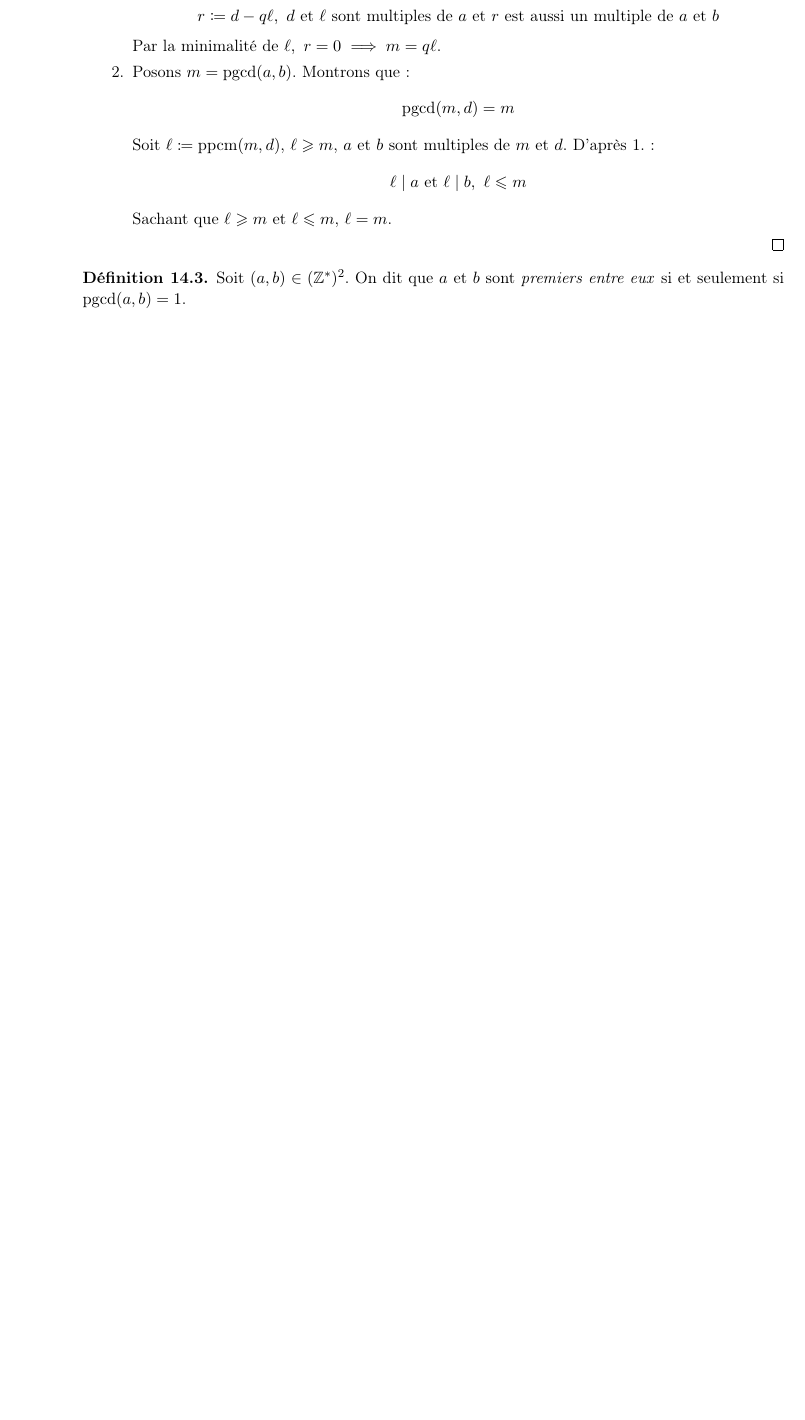
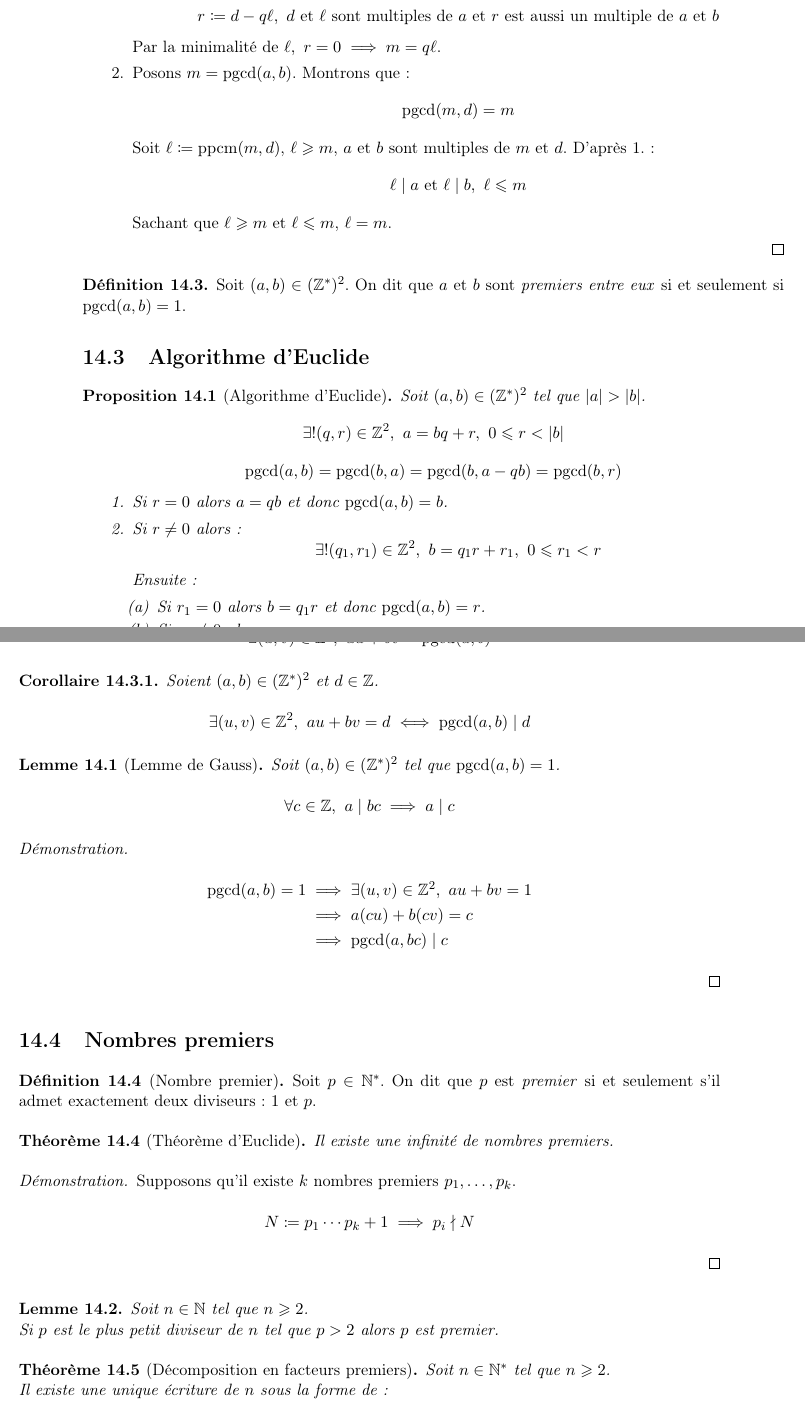
Before and after one commit to Eravys-Noton/mathsL1, a LaTeX book (main.tex, which reads chapters/algebre/arithmetique.tex, chapters/analyse/continuite_fonctions.tex, chapters/analyse/derivabilite.tex): part of page 56 of 79 before the commit and two parts of pages 56 and 57 of 81 after it, the two joined at a grey line, cut so that both start at the same text, the shorter picture padded with empty space. The pictures show the PDF file main.pdf that the author committed with the source.

Commit message:
arithmetique

```diff
--- a/chapters/algebre/arithmetique.tex
+++ b/chapters/algebre/arithmetique.tex
@@ -91,3 +91,26 @@
 \begin{definition}
 	Soit $(a,b) \in (\Z^*)^2$. On dit que $a$ et $b$ sont \emph{premiers entre eux} si et seulement si $\pgcd(a, b) = 1$.
 \end{definition}
+
+\section{Algorithme d'Euclide}
+\begin{proposition}[Algorithme d'Euclide]
+	Soit $(a, b) \in (\Z^*)^2$ tel que $\abs{a} > \abs{b}$.
+	\[ \exists ! (q,r) \in \Z^2,\ a = bq + r,\ 0 \leq r < \abs{b} \]
+	\[ \pgcd(a, b) = \pgcd(b, a) = \pgcd(b, a - qb) = \pgcd(b, r) \]
+	\begin{enumerate}
+		\item Si $r = 0$ alors $a = qb$ et donc $\pgcd(a, b) = b$.
+		\item Si $r \neq 0$ alors :
+		\[ \exists ! (q_1, r_1) \in \Z^2,\ b = q_1 r + r_1,\ 0 \leq r_1 < r \]
+		Ensuite :
+		\begin{enumerate}
+			\item Si $r_1 = 0$ alors $b = q_1 r$ et donc $\pgcd(a, b) = r$.
+			\item Si $r_1 \neq 0$ alors :
+			\[ \exists ! (q_2, r_2) \in \Z^2,\ r = q_2 r_1 + r_2,\ 0 \leq r_2 < r_1 \]
+		\end{enumerate}
+	\end{enumerate}
+
+	On procède de cette manière jusqu'à obtenir un reste nul, le $\pgcd$ de $a$ et $b$ est le dernier reste non nul.
+\end{proposition}
+
+\begin{theorem}[Identité de Bézout]
+	Soit $(a, b) \in \Z^2$.
@@ -93,0 +121,10 @@
+	Soient $(a, b) \in (\Z^*)^2$ et $d \in \Z$.
+	\[ \exists (u, v) \in \Z^2,\ au + bv = d \iff \pgcd(a,b) \mid d \]
+\end{corollary}
+
+\begin{lemma}[Lemme de Gauss]
+	Soit $(a, b) \in (\Z^*)^2$ tel que $\pgcd(a, b) = 1$.
+	\[ \forall c \in \Z,\ a \mid bc \implies a \mid c \]
+\end{lemma}
+
+\begin{proof}
@@ -93,0 +136,60 @@
+\end{proof}
+
+\section{Nombres premiers}
+\begin{definition}[Nombre premier]
+	Soit $p \in \N^*$. On dit que $p$ est \emph{premier} si et seulement s'il admet exactement deux diviseurs : $1$ et $p$.
+\end{definition}
+
+\begin{theorem}[Théorème d'Euclide]
+	Il existe une infinité de nombres premiers.
+\end{theorem}
+
+\begin{proof}
+	Supposons qu'il existe $k$ nombres premiers $p_1, \ldots, p_k$.
+	\[ N \coloneqq p_1 \cdots p_k + 1 \implies p_i \nmid N \]
+\end{proof}
+
+\begin{lemma}
+	Soit $n \in \N$ tel que $n \geq 2$.
+	\\
+	Si $p$ est le plus petit diviseur de $n$ tel que $p > 2$ alors $p$ est premier.
+\end{lemma}
+
+\begin{theorem}[Décomposition en facteurs premiers]
+	Soit $n \in \N^*$ tel que $n \geq 2$.
+	\\
+	Il existe une unique écriture de $n$ sous la forme de :
+	\[ p_1^{\alpha_1} \cdots p_k^{\alpha_k} \]
+	\begin{enumerate}
+		\item Pour $1 \leq i \leq k$, les $p_i$ sont premiers.
+		\item $\alpha_i \in \N^*$.
+		\item $p_1 < p_2 < \cdots < p_k$.
+	\end{enumerate}
+\end{theorem}
+
+\begin{proposition}
+	Soient $(a, b) \in \Z^2$ et $(i, k) \in \N^2$. Pour déterminer $\pgcd(a, b)$ on peut utiliser leurs décompositions en facteurs premiers.
+	\[ a = p_1^{\alpha_1} \cdots p_k^{\alpha_k} \]
+	\[ b = n_1^{\beta_1} \cdots n_i^{\beta_i} \]
+	$\pgcd(a, b)$ correspond au produit des facteurs premiers communs.
+\end{proposition}
+
+\section{Congruences}
+\begin{definition}
+	Soient $(a,b) \in \Z^2$ et $n \in \N$ tel que $n \geq 2$.
+	\\
+	On dit que $a$ et $b$ sont \emph{congrus} modulo $n$ s'il existe un $k$ tel que :
+	\[ a - b = k n \]
+	On écrit généralement :
+	\begin{enumerate}
+		\item $a \equiv b \mod n$
+		\item $a \equiv b \ [n]$
+	\end{enumerate}
+\end{definition}
+
+\begin{proposition}
+	Soient $(a, b, c, d) \in \Z^4$ et $(k, n) \in \N^2$ tel que $n \geq 2$.
+	\begin{enumerate}
+		\item $a \equiv a \mod n$
+		\item $a \equiv b \mod n \iff b \equiv a \mod n$
+		\item $a \equiv b \mod n \text{ et } b \equiv c \mod n \implies a \equiv c \mod n$
@@ -93,0 +203,13 @@
+\end{proof}
+
+\begin{theorem}
+	Soient $(m_1, m_2) \in \N^2$ tel que :
+	\begin{enumerate}
+		\item $m_1 > 1$
+		\item $\pgcd(m_1, m_2) = 1$
+	\end{enumerate}
+	Soient $(a_1, a_2) \in \Z^2$ tel que pour $x \in \Z$ :
+	\begin{enumerate}
+		\item $x \equiv a_1 \mod m_1$
+		\item $x \equiv a_2 \mod m_2$
+	\end{enumerate}
--- a/chapters/analyse/continuite_fonctions.tex
+++ b/chapters/analyse/continuite_fonctions.tex
@@ -56,7 +56,7 @@
 \end{theorem}
 
 \begin{theorem}
-	$\forall a, b \in \R,\ a < b,\ f : ]a, b[ \to \R$.
+	$\forall (a, b) \in \R^2,\ a < b,\ f : ]a, b[ \to \R$.
 	Si $f$ est croissante.
 	\begin{enumerate}
 		\item $f$ admet une limite en $b$, qui est finie si et seulement si $f$ est \emph{majorée}.
--- a/chapters/analyse/derivabilite.tex
+++ b/chapters/analyse/derivabilite.tex
@@ -95,9 +95,9 @@
     Soit $f : I \to \R$.
     \begin{enumerate}
         \item On dit que $f$ est \emph{convexe} si et seulement si :
-        \[ \forall x, y \in I,\ \forall \lambda \in [0, 1],\ f(\lambda x + (1 - \lambda)y) \leq \lambda f(x) + (1 - \lambda) f(y) \]
+        \[ \forall (x, y) \in I^2,\ \lambda \in [0, 1],\ f(\lambda x + (1 - \lambda)y) \leq \lambda f(x) + (1 - \lambda) f(y) \]
         \item On dit que $f$ est \emph{concave} si et seulement si :
-        \[ \forall x, y \in I,\ \forall \lambda \in [0, 1],\ f(\lambda x + (1 - \lambda)y) \geq \lambda f(x) + (1 - \lambda) f(y) \]
+        \[ \forall (x, y) \in I^2,\ \lambda \in [0, 1],\ f(\lambda x + (1 - \lambda)y) \geq \lambda f(x) + (1 - \lambda) f(y) \]
     \end{enumerate}
 \end{definition}
 
@@ -119,7 +119,7 @@
 \end{proposition}
 
 \begin{proposition}
-	Soient $a < b,\ f : [a, b] \to \R$.
+	Soient $(a, b) \in \R^2$ tel que $a < b,\ f : [a, b] \to \R$.
 	La corde $c$ reliant les points $(a, f(a))$ et $(b, f(b))$ est définie par l'équation suivante :
 	\[ c = \frac{f(b) - f(a)}{b - a} (x - a) + f(a) \]
 \end{proposition}
```
Also changed, not shown: chapters/algebre/calcul_algebrique.tex (+24 -19 lines), chapters/analyse/dev_limites.tex (+1 -1 lines), chapters/analyse/equations_differentielles.tex (+4 -4 lines), chapters/analyse/fonctions_usuelles.tex (+3 -3 lines), chapters/analyse/integration.tex (+2 -2 lines), chapters/analyse/suites_reelles.tex (+1 -0 lines), main.pdf, chapters/algebre/arithmetique.tex (27 more changed lines), chapters/analyse/continuite_fonctions.tex (10 more changed lines), chapters/analyse/derivabilite.tex (10 more changed lines).
